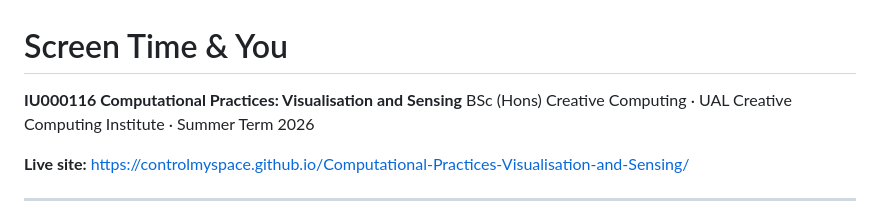
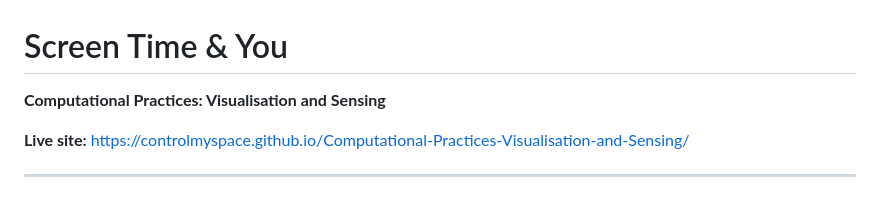
Before and after one commit to controlmyspace/Computational-Practices-Visualisation-and-Sensing, a Markdown page: README.md, the part around the change. Rendered like a GitHub page.

```diff
--- a/README.md
+++ b/README.md
@@ -1,7 +1,6 @@
 # Screen Time & You
 
-**IU000116 Computational Practices: Visualisation and Sensing**
-BSc (Hons) Creative Computing · UAL Creative Computing Institute · Summer Term 2026
+**Computational Practices: Visualisation and Sensing**
 
 **Live site:** https://controlmyspace.github.io/Computational-Practices-Visualisation-and-Sensing/
 
```
